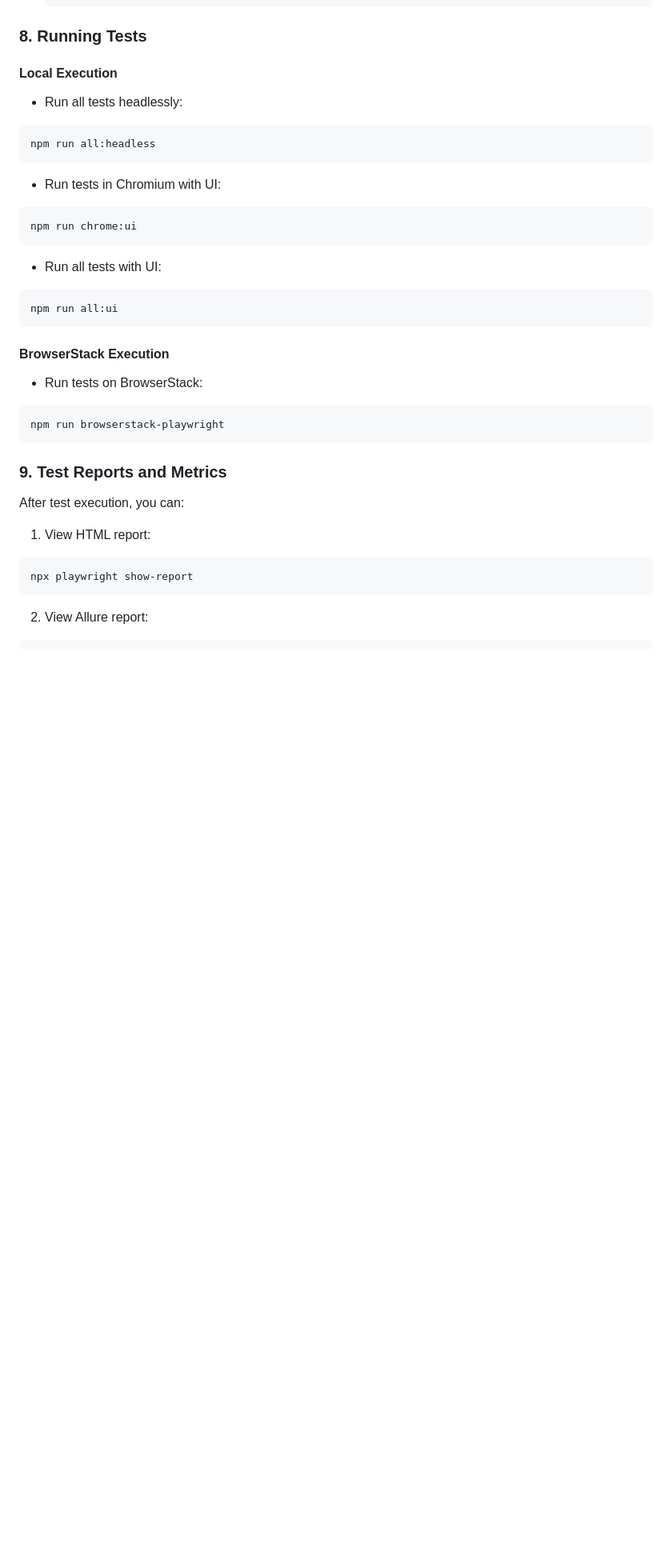
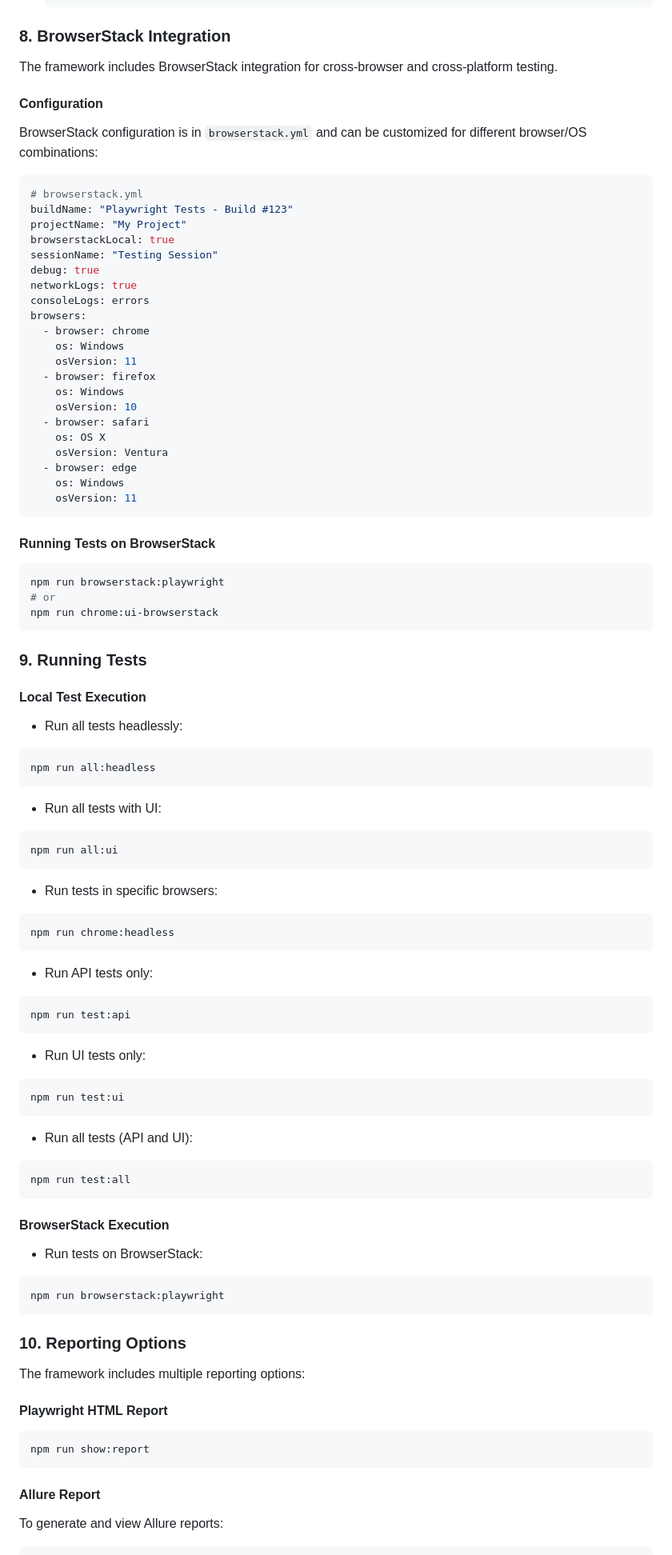
Before and after one commit to niyazhashmi1105/playwright-typescript, a Markdown page: README.md, the part around the change printed below. Shown: that part at 80% size. GitHub-like rendering; blank space fills up the shorter version.

````diff
--- a/README.md
+++ b/README.md
@@ -283,18 +313,53 @@ Email templates are defined in `alertmanager/email.tmpl` for customizing notific
    }
    ```
 
-### 8. Running Tests
+### 8. BrowserStack Integration
 
-#### Local Execution
+The framework includes BrowserStack integration for cross-browser and cross-platform testing.
+
+#### Configuration
+
+BrowserStack configuration is in `browserstack.yml` and can be customized for different browser/OS combinations:
+
+```yaml
+# browserstack.yml
+buildName: "Playwright Tests - Build #123"
+projectName: "My Project"
+browserstackLocal: true
+sessionName: "Testing Session"
+debug: true
+networkLogs: true
+consoleLogs: errors
+browsers:
+  - browser: chrome
+    os: Windows
+    osVersion: 11
+  - browser: firefox
+    os: Windows
+    osVersion: 10
+  - browser: safari
+    os: OS X
+    osVersion: Ventura
+  - browser: edge
+    os: Windows
+    osVersion: 11
+```
+
+#### Running Tests on BrowserStack
+
+```bash
+npm run browserstack:playwright
+# or
+npm run chrome:ui-browserstack
+```
+
+### 9. Running Tests
+
+#### Local Test Execution
 
 - Run all tests headlessly:
 ```bash
 npm run all:headless
-```
-
-- Run tests in Chromium with UI:
-```bash
-npm run chrome:ui
 ```
 
 - Run all tests with UI:
@@ -302,21 +367,45 @@ npm run chrome:ui
 npm run all:ui
 ```
 
+- Run tests in specific browsers:
+```bash
+npm run chrome:headless
+```
+
+- Run API tests only:
+```bash
+npm run test:api
+```
+
+- Run UI tests only:
+```bash
+npm run test:ui
+```
+
+- Run all tests (API and UI):
+```bash
+npm run test:all
+```
+
 #### BrowserStack Execution
 
 - Run tests on BrowserStack:
 ```bash
-npm run browserstack-playwright
+npm run browserstack:playwright
 ```
 
-### 9. Test Reports and Metrics
+### 10. Reporting Options
 
-After test execution, you can:
+The framework includes multiple reporting options:
 
-1. View HTML report:
+#### Playwright HTML Report
+
 ```bash
-npx playwright show-report
+npm run show:report
 ```
 
-2. View Allure report:
+#### Allure Report
+
+To generate and view Allure reports:
+
 ```bash
````
Also changed, not shown: other parts of README.md (+146 -57 lines).
